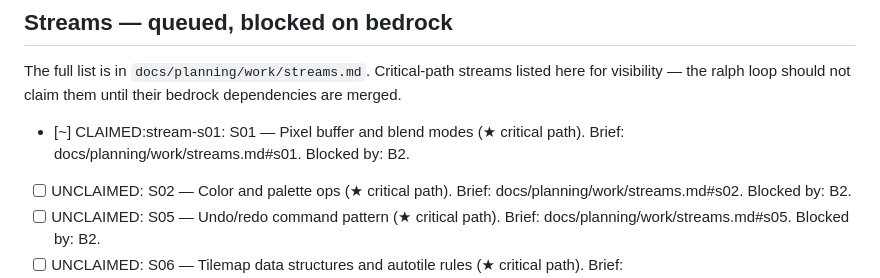
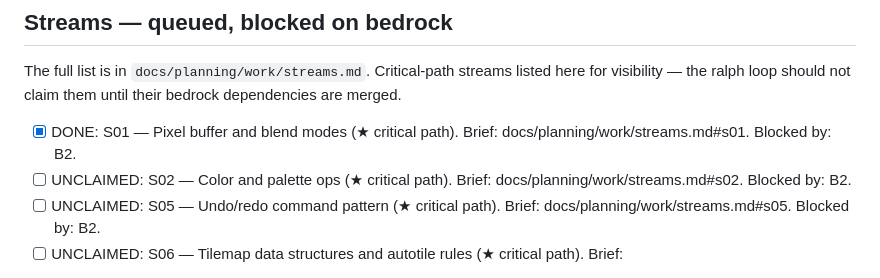
Before and after one commit to pixhaus-app/pixhaus, a Markdown page: work/queue.md, the part around the change. Rendered like a GitHub page.

Commit message:
chore(queue): mark S01 done
Co-Authored-By: Claude Opus 4.7 (1M context) <noreply@anthropic.com>

```diff
--- a/work/queue.md
+++ b/work/queue.md
@@ -36,7 +36,7 @@ The full list is in `docs/planning/work/streams.md`. Critical-path streams
 listed here for visibility — the ralph loop should not claim them until
 their bedrock dependencies are merged.
 
-- [~] CLAIMED:stream-s01: S01 — Pixel buffer and blend modes (★ critical path). Brief: docs/planning/work/streams.md#s01. Blocked by: B2.
+- [x] DONE: S01 — Pixel buffer and blend modes (★ critical path). Brief: docs/planning/work/streams.md#s01. Blocked by: B2.
 - [ ] UNCLAIMED: S02 — Color and palette ops (★ critical path). Brief: docs/planning/work/streams.md#s02. Blocked by: B2.
 - [ ] UNCLAIMED: S05 — Undo/redo command pattern (★ critical path). Brief: docs/planning/work/streams.md#s05. Blocked by: B2.
 - [ ] UNCLAIMED: S06 — Tilemap data structures and autotile rules (★ critical path). Brief: docs/planning/work/streams.md#s06. Blocked by: B2.
```
